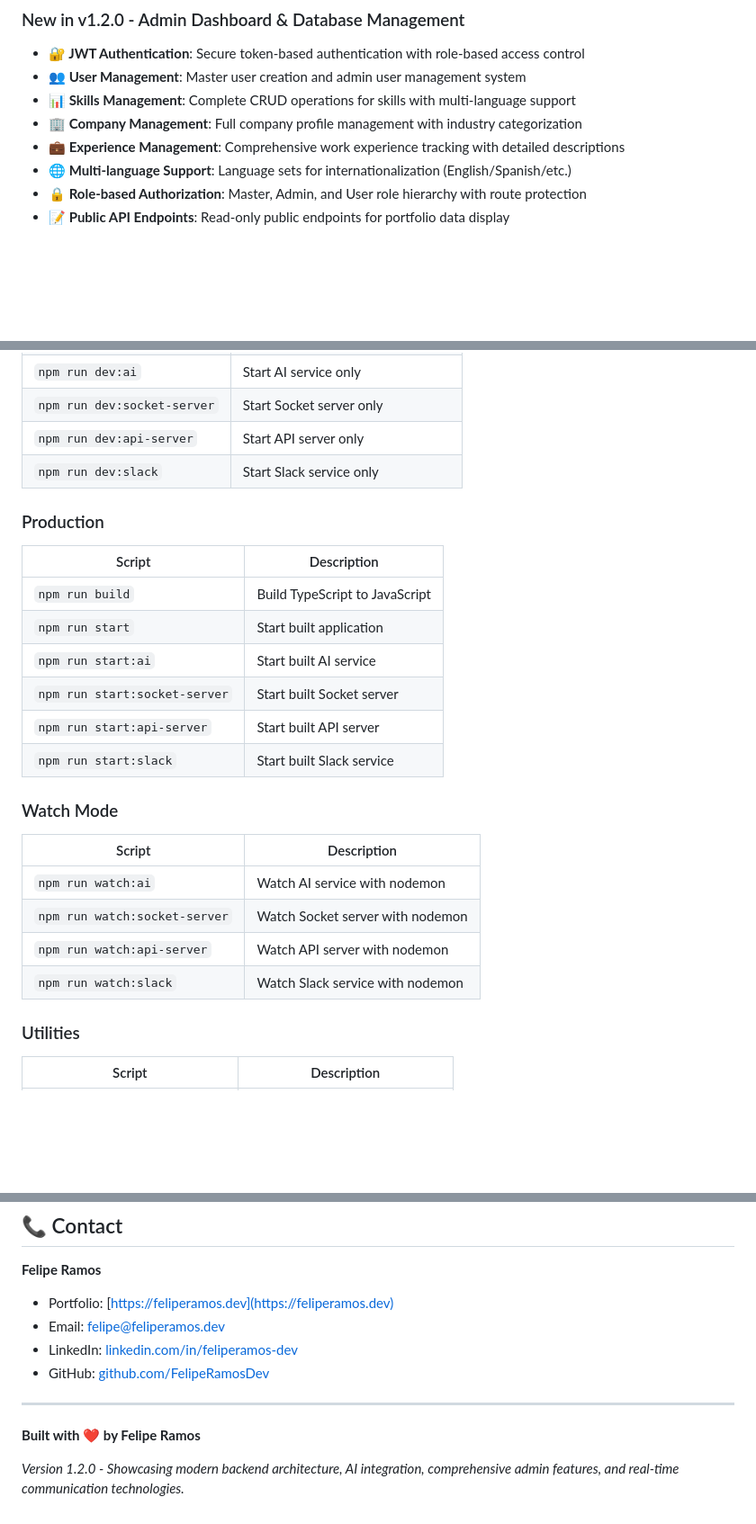
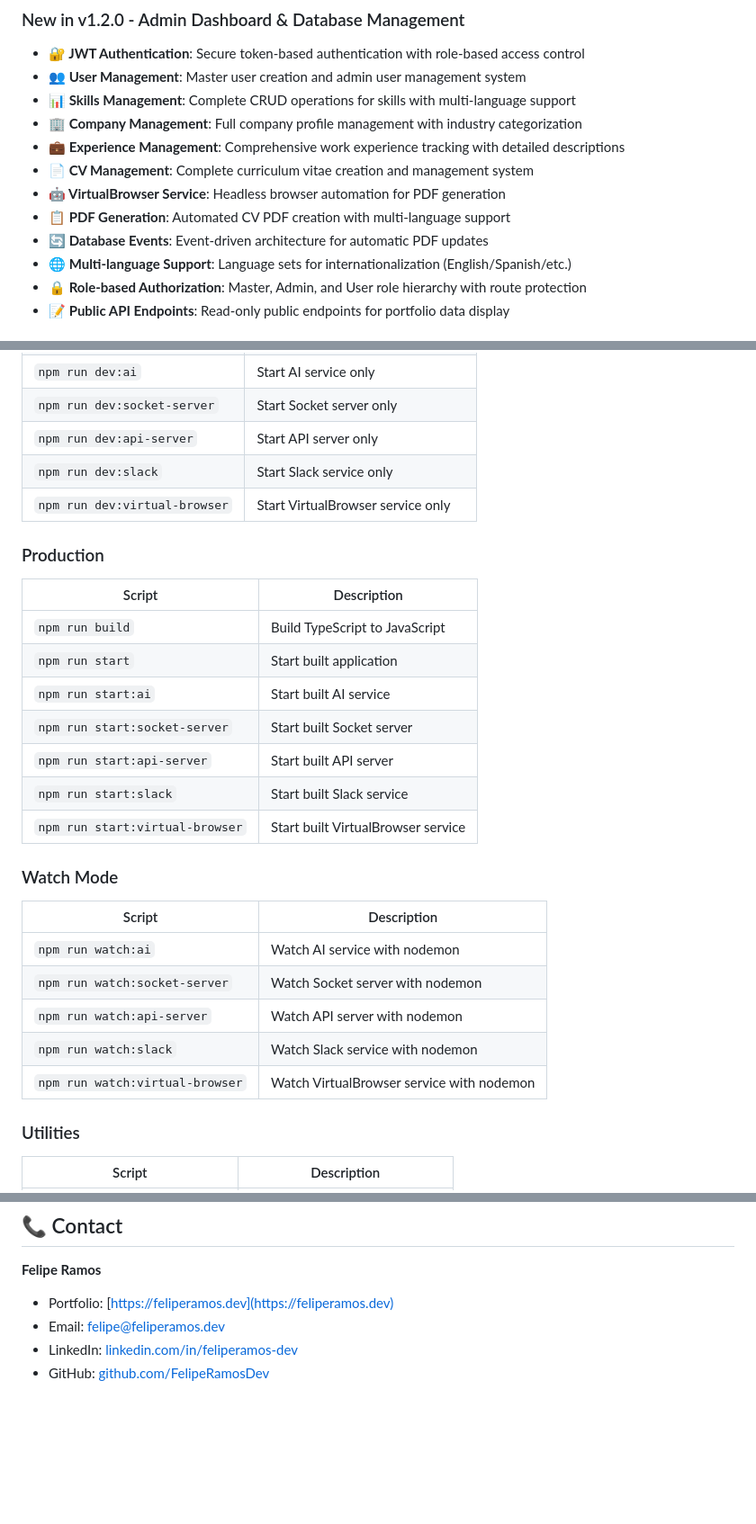
Before and after one commit to FelipeRamosDev/feliperamos-api, a Markdown page: README.md, 3 parts joined by grey strips. Shown: that part at 90% size. Drawn GitHub-style; blank space fills up the shorter version.

```diff
--- a/README.md
+++ b/README.md
@@ -19,6 +19,10 @@ A sophisticated microservices-based backend system powering Felipe Ramos' intera
 - **📊 Skills Management**: Complete CRUD operations for skills with multi-language support
 - **🏢 Company Management**: Full company profile management with industry categorization
 - **💼 Experience Management**: Comprehensive work experience tracking with detailed descriptions
+- **📄 CV Management**: Complete curriculum vitae creation and management system
+- **🤖 VirtualBrowser Service**: Headless browser automation for PDF generation
+- **📋 PDF Generation**: Automated CV PDF creation with multi-language support
+- **🔄 Database Events**: Event-driven architecture for automatic PDF updates
 - **🌐 Multi-language Support**: Language sets for internationalization (English/Spanish/etc.)
 - **🔒 Role-based Authorization**: Master, Admin, and User role hierarchy with route protection
 - **📝 Public API Endpoints**: Read-only public endpoints for portfolio data display
@@ -351,6 +364,7 @@ npm run start:slack &
 | `npm run dev:socket-server` | Start Socket server only |
 | `npm run dev:api-server` | Start API server only |
 | `npm run dev:slack` | Start Slack service only |
+| `npm run dev:virtual-browser` | Start VirtualBrowser service only |
 
 ### Production
 | Script | Description |
@@ -361,6 +375,7 @@ npm run start:slack &
 | `npm run start:socket-server` | Start built Socket server |
 | `npm run start:api-server` | Start built API server |
 | `npm run start:slack` | Start built Slack service |
+| `npm run start:virtual-browser` | Start built VirtualBrowser service |
 
 ### Watch Mode
 | Script | Description |
@@ -369,6 +384,7 @@ npm run start:slack &
 | `npm run watch:socket-server` | Watch Socket server with nodemon |
 | `npm run watch:api-server` | Watch API server with nodemon |
 | `npm run watch:slack` | Watch Slack service with nodemon |
+| `npm run watch:virtual-browser` | Watch VirtualBrowser service with nodemon |
 
 ### Utilities
 | Script | Description |
@@ -574,9 +619,3 @@ This project is private and proprietary. All rights reserved.
 - Email: felipe@feliperamos.dev
 - LinkedIn: [linkedin.com/in/feliperamos-dev](https://linkedin.com/in/feliperamos-dev)
 - GitHub: [github.com/FelipeRamosDev](https://github.com/FelipeRamosDev)
-
----
-
-**Built with ❤️ by Felipe Ramos**
-
-*Version 1.2.0 - Showcasing modern backend architecture, AI integration, comprehensive admin features, and real-time communication technologies.*
```
Also changed, not shown: other parts of README.md (+56 -18 lines).
